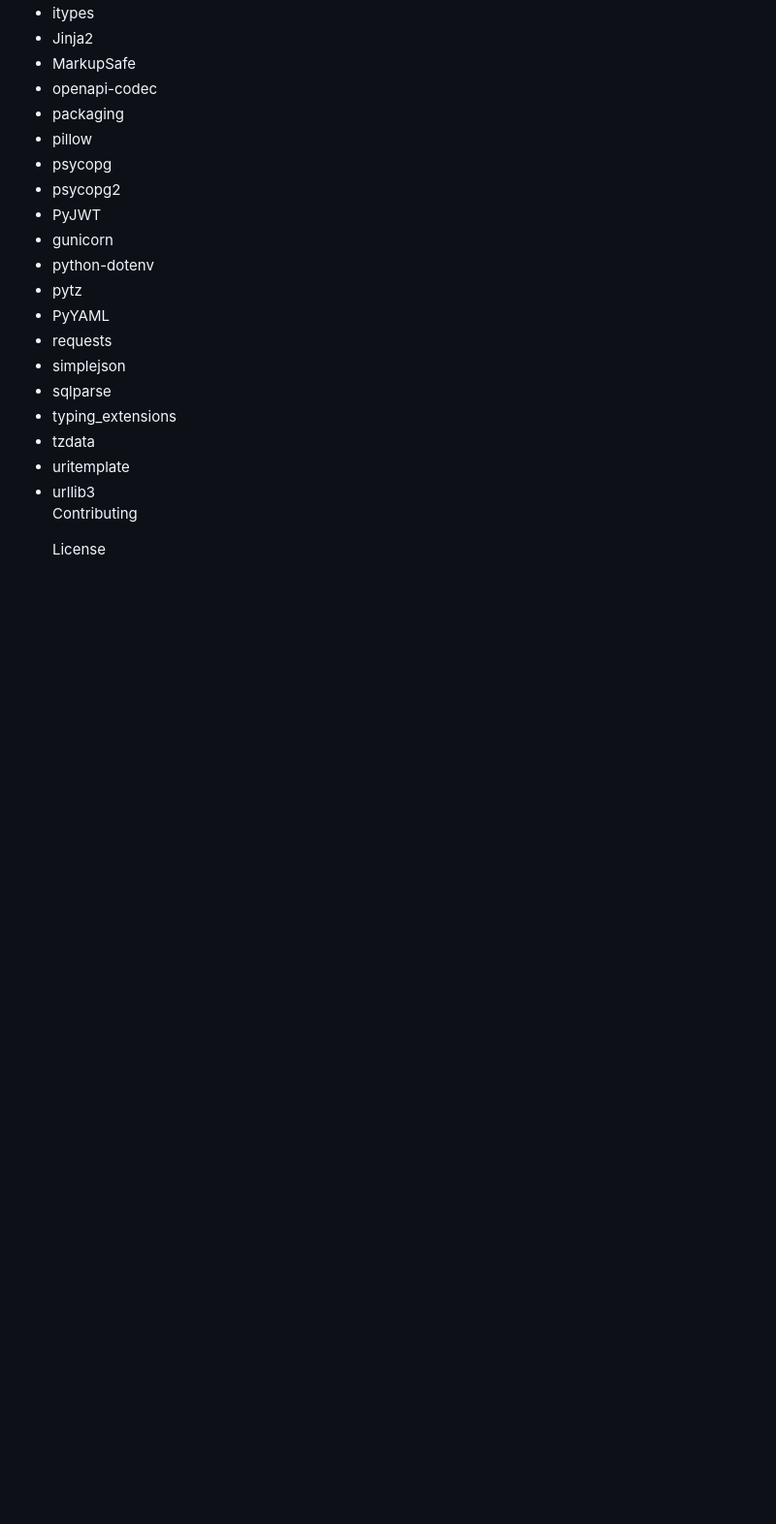
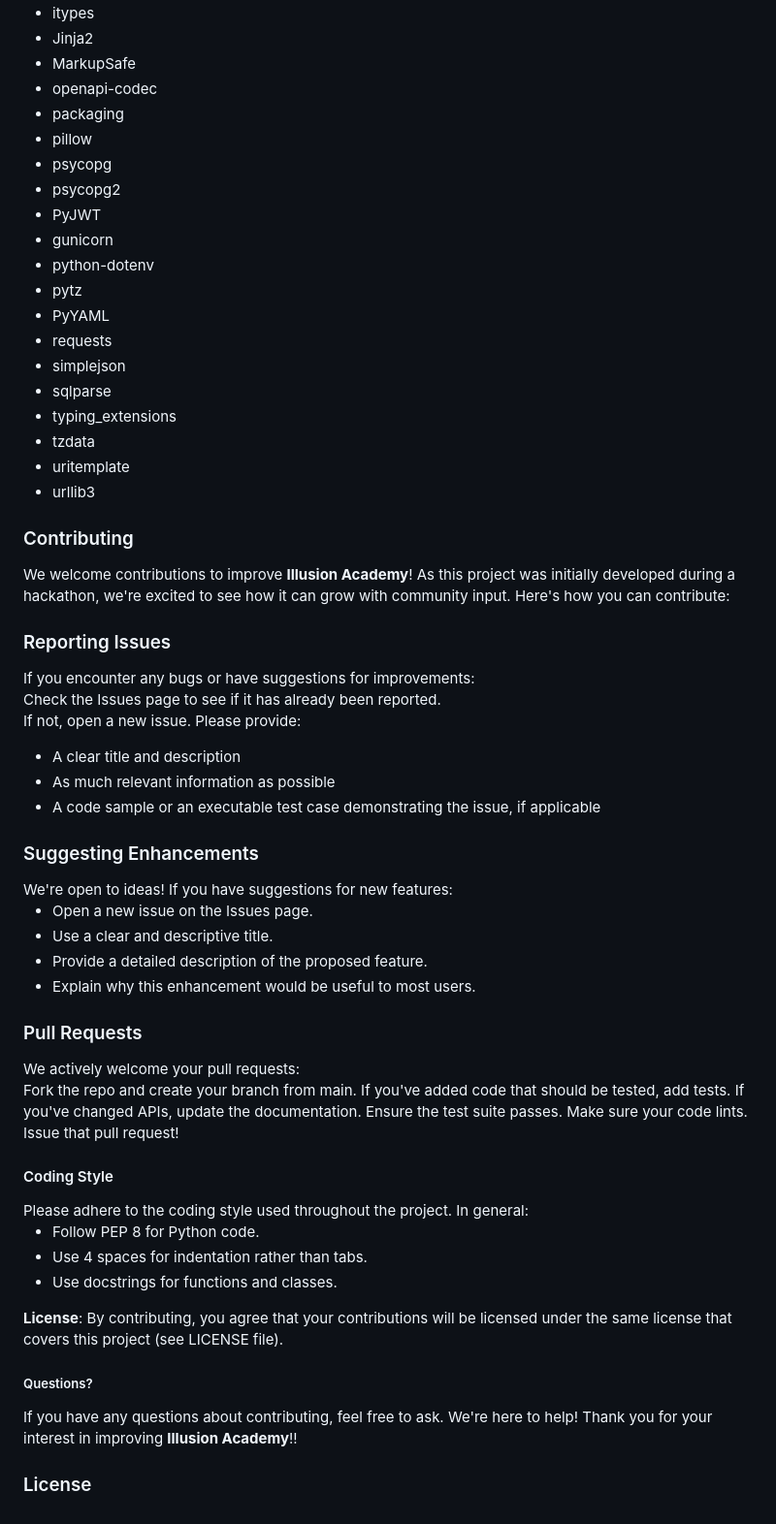
Before and after one commit to The-Illusion-services/illusion-BE, a Markdown page: README.md, the part around the change. Shown at 97% size. GitHub-like rendering; blank space fills up the shorter version.

Commit message:
Update README.md
added contributing section

```diff
--- a/README.md
+++ b/README.md
@@ -132,8 +132,52 @@ P<strong><em>OST /assignments/submit/{user_id}: To submite assignments by candid
 <li>tzdata</li>
 <li>uritemplate</li>
 <li>urllib3</li>
+</ul>
+<h3>Contributing</h3>
+<p>
+We welcome contributions to improve <strong>Illusion Academy</strong>! As this project was initially developed during a hackathon, we're excited to see how it can grow with community input. Here's how you can contribute:
+ </p>
+<h3>Reporting Issues</h3>
+If you encounter any bugs or have suggestions for improvements:<br>
 
-Contributing
+Check the Issues page to see if it has already been reported.<br>
+If not, open a new issue. Please provide:<br>
+<ul>
+<li>A clear title and description</li>
+<li>As much relevant information as possible</li>
+<li>A code sample or an executable test case demonstrating the issue, if applicable</li>
+</ul>
 
+<h3>Suggesting Enhancements</h3>
+We're open to ideas! If you have suggestions for new features:
+<ul type="arrow">
+<li> Open a new issue on the Issues page.</li>
+<li>Use a clear and descriptive title.</li>
+<li>Provide a detailed description of the proposed feature.</li>
+<li>Explain why this enhancement would be useful to most users.</li>
+</ul>
 
-License
+<h3>Pull Requests</h3>
+We actively welcome your pull requests:
+<p>
+Fork the repo and create your branch from main.
+If you've added code that should be tested, add tests.
+If you've changed APIs, update the documentation.
+Ensure the test suite passes.
+Make sure your code lints.
+Issue that pull request!
+</p>
+<h4>Coding Style</h4>
+Please adhere to the coding style used throughout the project. In general:
+<ul type="square">
+<li>Follow PEP 8 for Python code.</li>
+<li>Use 4 spaces for indentation rather than tabs.</li>
+<li>Use docstrings for functions and classes.</li>
+</ul>
+<strong>License</strong>:
+By contributing, you agree that your contributions will be licensed under the same license that covers this project (see LICENSE file).
+
+<h5>Questions?</h5>
+If you have any questions about contributing, feel free to ask. We're here to help!
+Thank you for your interest in improving  <strong>Illusion Academy</strong>!!
+<h3>License</h3>
```
